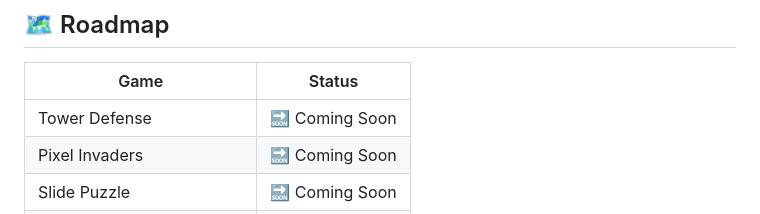
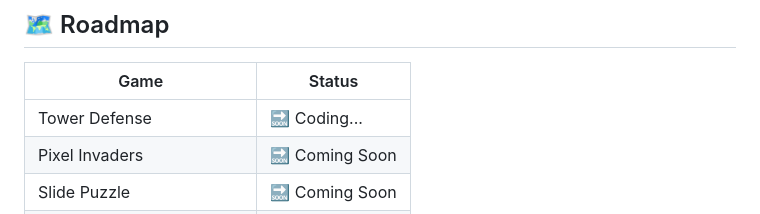
Before and after one commit to JackTheDemon355/gamehub, a Markdown page: README.md, the part around the change. Drawn GitHub-style.

Commit message:
Update Tower Defense status to 'Coding...'

```diff
--- a/README.md
+++ b/README.md
@@ -101,7 +101,7 @@ Push the folder to a GitHub repo, go to **Settings → Pages**, set source to `m
 
 | Game | Status |
 |------|--------|
-| Tower Defense | 🔜 Coming Soon |
+| Tower Defense | 🔜 Coding... |
 | Pixel Invaders | 🔜 Coming Soon |
 | Slide Puzzle | 🔜 Coming Soon |
 | Void Dash (endless runner) | 🔜 Coming Soon |
```
